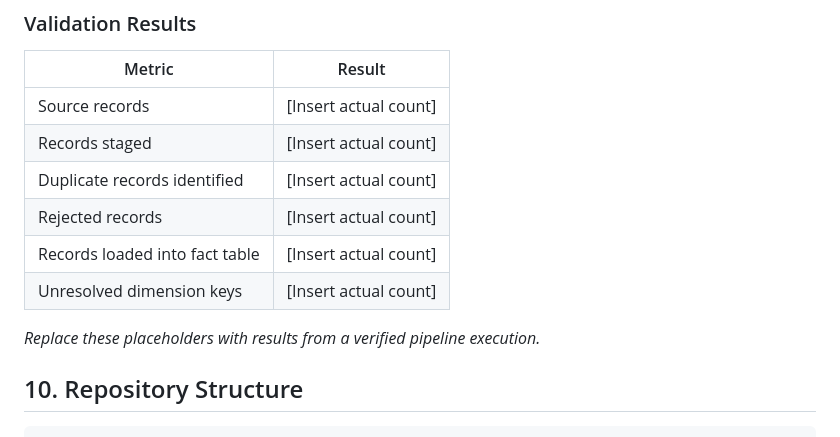
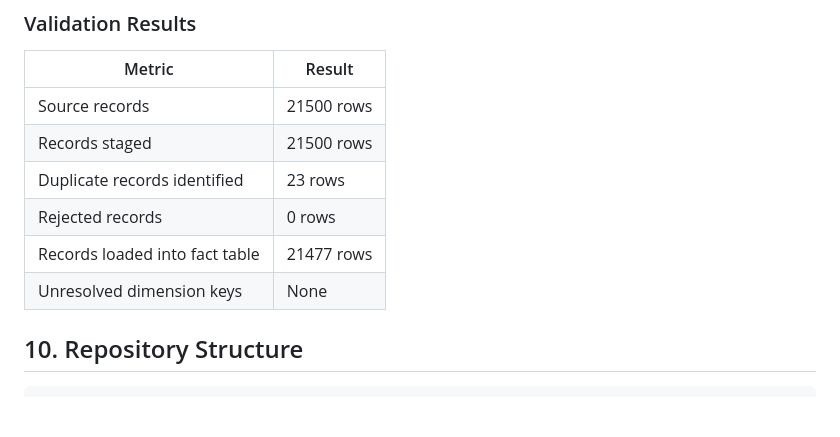
Before and after one commit to Buthodev/data-engineering-capstone-april-may-2026_ntando-main, a Markdown page: Project Files/README.md, the part around the change. Drawn GitHub-style; blank space fills up the shorter version.

```diff
--- a/Project Files/README.md
+++ b/Project Files/README.md
@@ -250,14 +250,13 @@ Validation results should be recorded alongside the ETL execution results.
 
 | Metric | Result |
 |---|---|
-| Source records | [Insert actual count] |
-| Records staged | [Insert actual count] |
-| Duplicate records identified | [Insert actual count] |
-| Rejected records | [Insert actual count] |
-| Records loaded into fact table | [Insert actual count] |
-| Unresolved dimension keys | [Insert actual count] |
+| Source records | 21500 rows |
+| Records staged | 21500 rows |
+| Duplicate records identified | 23 rows |
+| Rejected records | 0 rows |
+| Records loaded into fact table | 21477 rows |
+| Unresolved dimension keys | None |
 
-*Replace these placeholders with results from a verified pipeline execution.*
 
 ## 10. Repository Structure
 
```
